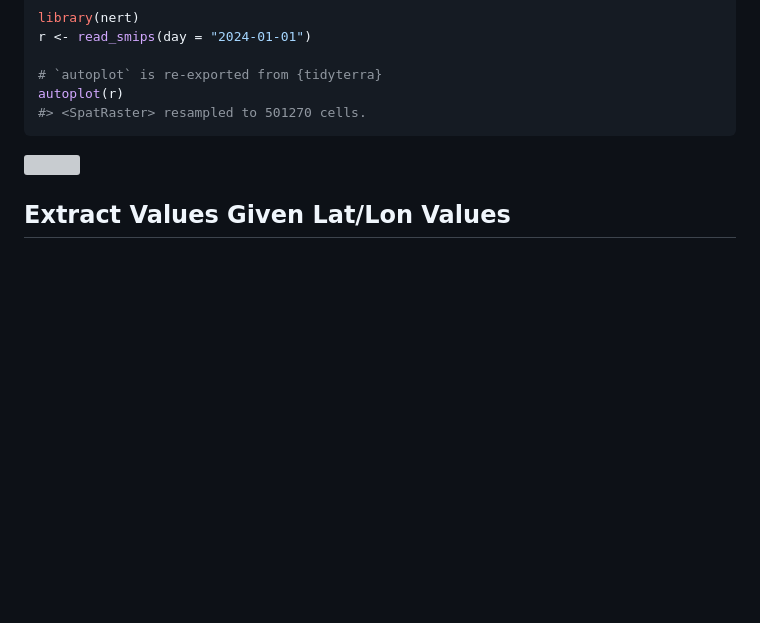
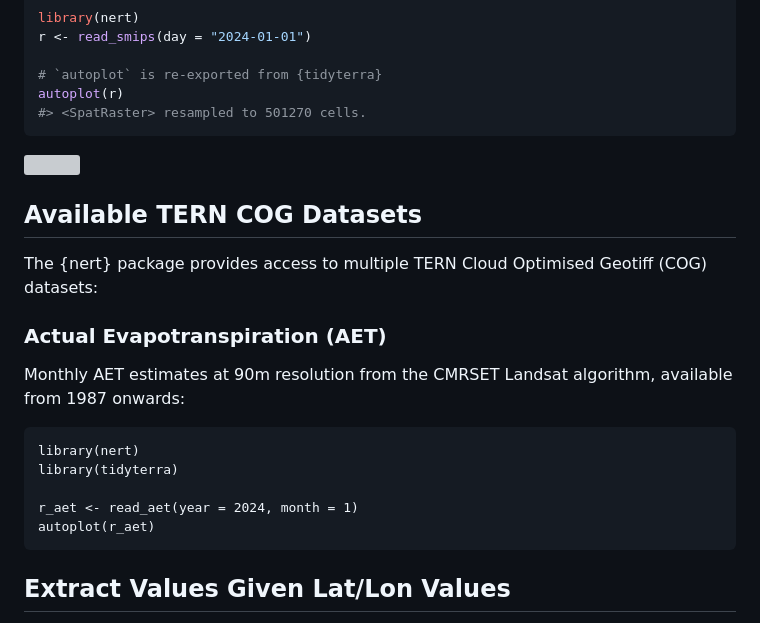
Before and after one commit to AAGI-AUS/nert, a Markdown page: README.md, the part around the change. GitHub-like rendering; blank space fills up the shorter version; grey boxes are pictures that could not be loaded.

Commit message:
Add TERN COG datasets section to README
Added section for available TERN COG datasets, including AET details and example code.

````diff
--- a/README.md
+++ b/README.md
@@ -71,6 +71,22 @@ autoplot(r)
 ```
 
 <img src="man/figures/README-example_cog-1.png" width="100%" />
+
+## Available TERN COG Datasets
+
+The {nert} package provides access to multiple TERN Cloud Optimised Geotiff (COG) datasets:
+
+### Actual Evapotranspiration (AET)
+
+Monthly AET estimates at 90m resolution from the CMRSET Landsat algorithm, available from 1987 onwards:
+
+```{r}
+library(nert)
+library(tidyterra)
+
+r_aet <- read_aet(year = 2024, month = 1)
+autoplot(r_aet)
+```
 
 ## Extract Values Given Lat/Lon Values
 
````
